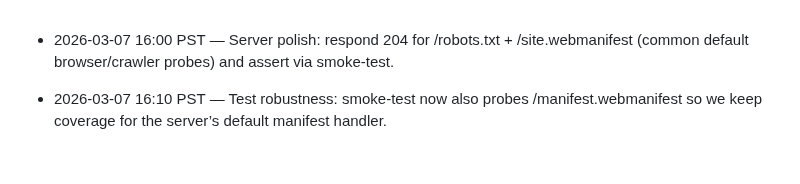
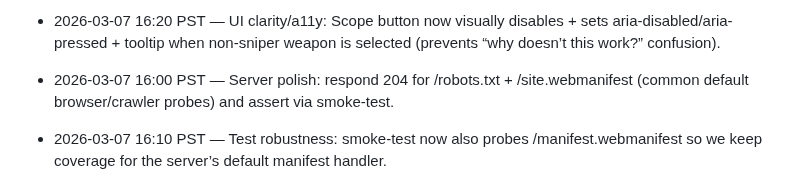
Before and after one commit to JiachenDuan/hunter-boyz, a Markdown page: IMPROVEMENTS_LOG.md, the part around the change. Drawn GitHub-style; blank space fills up the shorter version.

Commit message:
Chore: log scope button disable polish

```diff
--- a/IMPROVEMENTS_LOG.md
+++ b/IMPROVEMENTS_LOG.md
@@ -1,3 +1,4 @@
+- 2026-03-07 16:20 PST — UI clarity/a11y: Scope button now visually disables + sets aria-disabled/aria-pressed + tooltip when non-sniper weapon is selected (prevents “why doesn’t this work?” confusion).
 - 2026-03-07 16:00 PST — Server polish: respond 204 for /robots.txt + /site.webmanifest (common default browser/crawler probes) and assert via smoke-test.
 - 2026-03-07 16:10 PST — Test robustness: smoke-test now also probes /manifest.webmanifest so we keep coverage for the server’s default manifest handler.
 - 2026-03-07 15:40 PST — Test robustness: smoke-test is now self-contained (spins up server on a temp port) and asserts /apple-touch-icon(.png|precomposed) returns 204/200.
```
